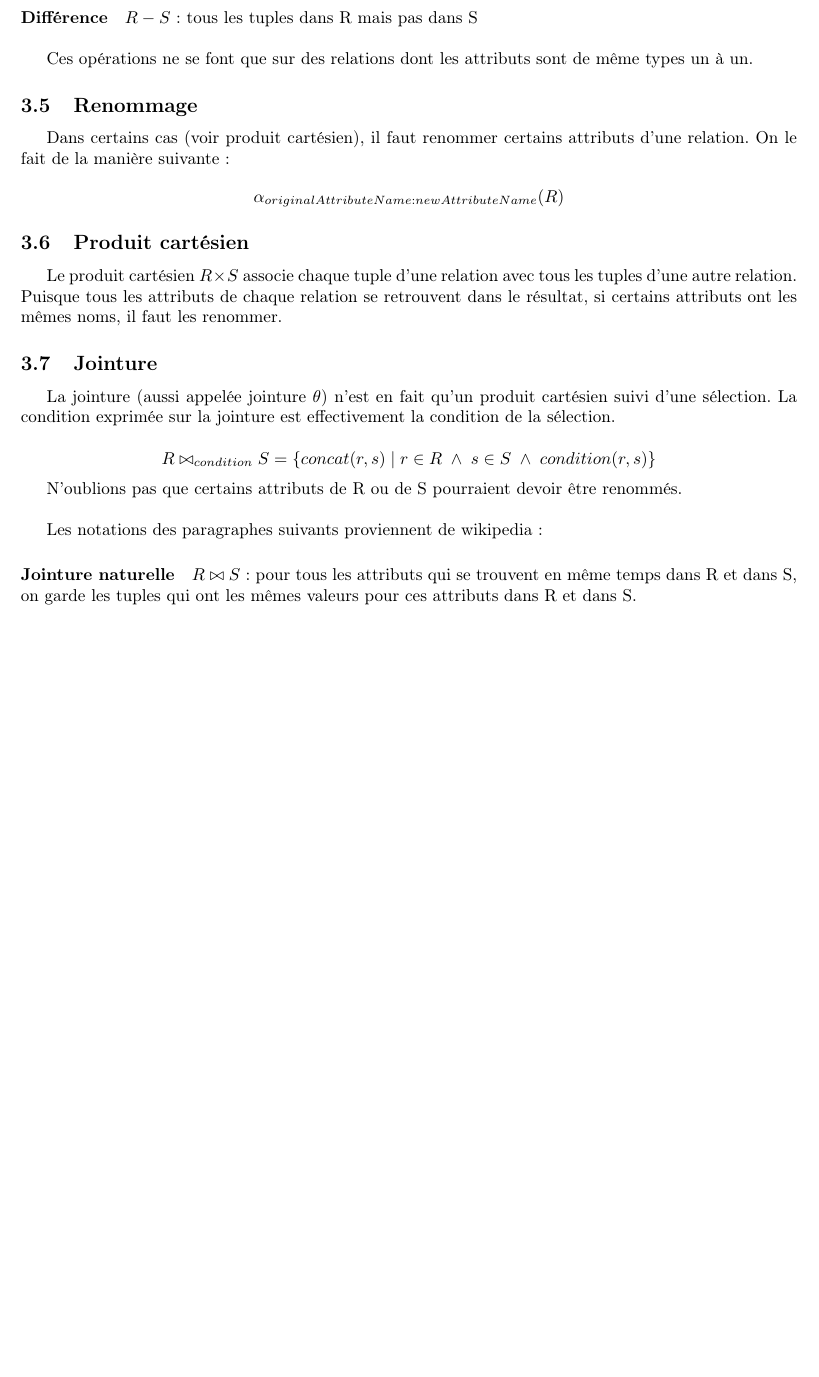
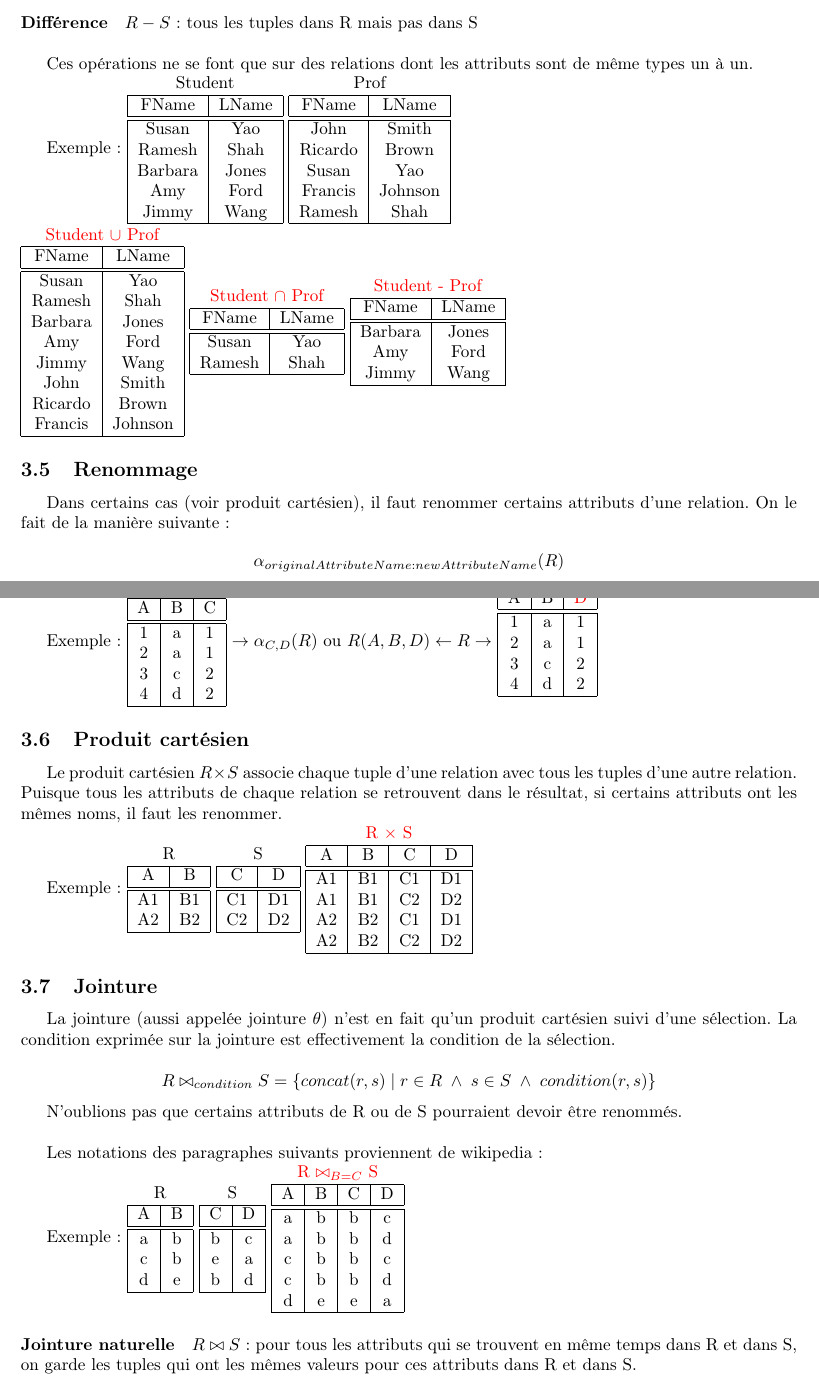
Before and after one commit to titouanc/db-synthese, a LaTeX document (main.tex): part of page 12 of 14 before the commit and two parts of pages 12 and 13 of 15 after it, the two joined at a grey line, cut so that both start at the same text, the shorter picture padded with empty space. Compiled offline with pdfLaTeX.

Commit message:
[add] table examples of relational algebra

```diff
--- a/main.tex
+++ b/main.tex
@@ -8,6 +8,7 @@
 \usepackage{graphicx}
 \usepackage{float}
 \usepackage{amsmath}
+\usepackage{color}
 
 \author{Titouan \bsc{Christophe}\\Florentin \bsc{Hennecker}}
 \title{Synthèse de bases de données}
@@ -416,15 +462,133 @@ relations et qui produisent une relation en sortie.
   Ces opérations ne se font que sur des relations dont les attributs sont
   de même types un à un.
 
+
+      Exemple:
+\begin{tabular}{|c|c|}
+	\multicolumn{2}{c}{Student}\\
+	\hline
+	FName & LName\\
+	\hline\hline
+	Susan & Yao\\
+	Ramesh & Shah\\
+	Barbara & Jones\\
+	Amy & Ford\\
+	Jimmy & Wang\\
+	\hline
+\end{tabular}
+\begin{tabular}{|c|c|}
+	\multicolumn{2}{c}{Prof}\\
+	\hline
+	FName & LName\\
+	\hline\hline
+	John & Smith\\
+	Ricardo & Brown\\
+	Susan  &Yao\\
+	Francis  & Johnson\\
+	Ramesh & Shah\\
+	\hline
+\end{tabular}\\
+\begin{tabular}{|c|c|}
+	\multicolumn{2}{c}{\textcolor[rgb]{1,0,0}{Student $\cup$ Prof}}\\
+	\hline
+	FName & LName\\
+	\hline\hline
+	Susan & Yao\\
+	Ramesh & Shah\\
+	Barbara & Jones\\
+	Amy & Ford\\
+	Jimmy & Wang\\
+	John & Smith\\
+	Ricardo & Brown\\
+	Francis & Johnson\\
+	\hline
+\end{tabular}
+\begin{tabular}{|c|c|}
+	\multicolumn{2}{c}{\textcolor[rgb]{1,0,0}{Student $\cap$ Prof}}\\
+	\hline
+	FName & LName\\
+	\hline\hline
+	Susan & Yao\\
+	Ramesh & Shah\\
+	\hline
+\end{tabular}
+\begin{tabular}{|c|c|}
+	\multicolumn{2}{c}{\textcolor[rgb]{1,0,0}{Student - Prof}}\\
+	\hline
+	FName & LName\\
+	\hline\hline
+	Barbara & Jones\\
+	Amy & Ford\\
+	Jimmy & Wang\\
+	\hline
+\end{tabular}
+
+
+
   \subsection{Renommage}
   Dans certains cas (voir produit cartésien), il faut renommer certains attributs
   d'une relation. On le fait de la manière suivante :
   $$ \alpha_{originalAttributeName:newAttributeName}(R) $$
 
+  Exemple:
+  \begin{tabular}{|c|c|c|}
+	\multicolumn{3}{c}{R}\\
+	\hline
+	A & B & C\\
+	\hline\hline
+	1 & a & 1\\
+	2 & a & 1\\
+	3 & c & 2\\
+	4 & d & 2\\
+	\hline
+  \end{tabular}
+  $\rightarrow \alpha_{C,D}(R)$ ou $R(A,B,D)\leftarrow R \rightarrow$
+  \begin{tabular}{|c|c|c|}
+	\hline
+	A& B & \textcolor[rgb]{1,0,0}{D}\\
+	\hline\hline
+	1 & a & 1\\
+	2 & a & 1\\
+	3 & c & 2\\
+	4 & d & 2\\
+	\hline
+  \end{tabular}
+
   \subsection{Produit cartésien}
   Le produit cartésien $R \times S$ associe chaque tuple d'une relation avec tous les tuples
   d'une autre relation. Puisque tous les attributs de chaque relation se retrouvent
   dans le résultat, si certains attributs ont les mêmes noms, il faut les renommer.
+
+  Exemple:
+  \begin{tabular}{|c|c|}
+	\multicolumn{2}{c}{R}\\
+	\hline
+	A & B\\
+	\hline\hline
+	A1 & B1\\
+	A2 & B2\\
+	\hline
+  \end{tabular}
+  \begin{tabular}{|c|c|}
+	\multicolumn{2}{c}{S}\\
+	\hline
+	C & D\\
+	\hline\hline
+	C1 & D1\\
+	C2 & D2\\
+	\hline
+  \end{tabular}
+  \begin{tabular}{|c|c|c|c|}
+	\multicolumn{4}{c}{\textcolor[rgb]{1,0,0}{R $\times$ S}}\\
+	\hline
+	A & B & C & D\\
+	\hline\hline
+	A1 & B1 & C1 & D1\\
+	A1 & B1 & C2 & D2\\
+	A2 & B2 & C1 & D1\\
+	A2 & B2 & C2 & D2\\
+	\hline
+  \end{tabular}
 
   \subsection{Jointure}
   La jointure (aussi appelée jointure $\theta$) n'est en fait qu'un produit cartésien suivi d'une sélection.
@@ -436,3 +600,36 @@ relations et qui produisent une relation en sortie.
 
   Les notations des paragraphes suivants proviennent de wikipedia :
 
+  Exemple:
+  \begin{tabular}{|c|c|}
+	\multicolumn{2}{c}{R}\\
+	\hline
+	A & B\\
+	\hline\hline
+	a & b\\
+	c & b\\
+	d & e\\
+	\hline
+  \end{tabular}
+  \begin{tabular}{|c|c|}
+	\multicolumn{2}{c}{S}\\
+	\hline
+	C & D\\
+	\hline\hline
+	b & c\\
+	e & a\\
+	b & d\\
+	\hline
+  \end{tabular}
+  \begin{tabular}{|c|c|c|c|}
+	\multicolumn{4}{c}{\textcolor[rgb]{1,0,0}{R $\bowtie_{B=C}$ S}}\\
+	\hline
+	A & B & C & D\\
+	\hline\hline
+	a & b & b & c\\
+	a & b & b & d\\
+	c & b & b & c\\
+	c & b & b & d\\
+	d & e & e & a\\
+	\hline
+  \end{tabular}
@@ -440,0 +661,3 @@ relations et qui produisent une relation en sortie.
+  \begin{tabular}{|c|c|c|}
+	\multicolumn{3}{c}{\textcolor[rgb]{1,0,0}{R $*$ S}}\\
+	\hline
@@ -441,3 +672,4 @@ relations et qui produisent une relation en sortie.
+  \end{tabular}
 
   \paragraph{Equijoin} $R \bowtie_{A=B} S$ : Jointure $\theta$ avec une seule
   condition qui est une égalité.\\
```
Also changed, not shown: main.tex (76 more changed lines).
